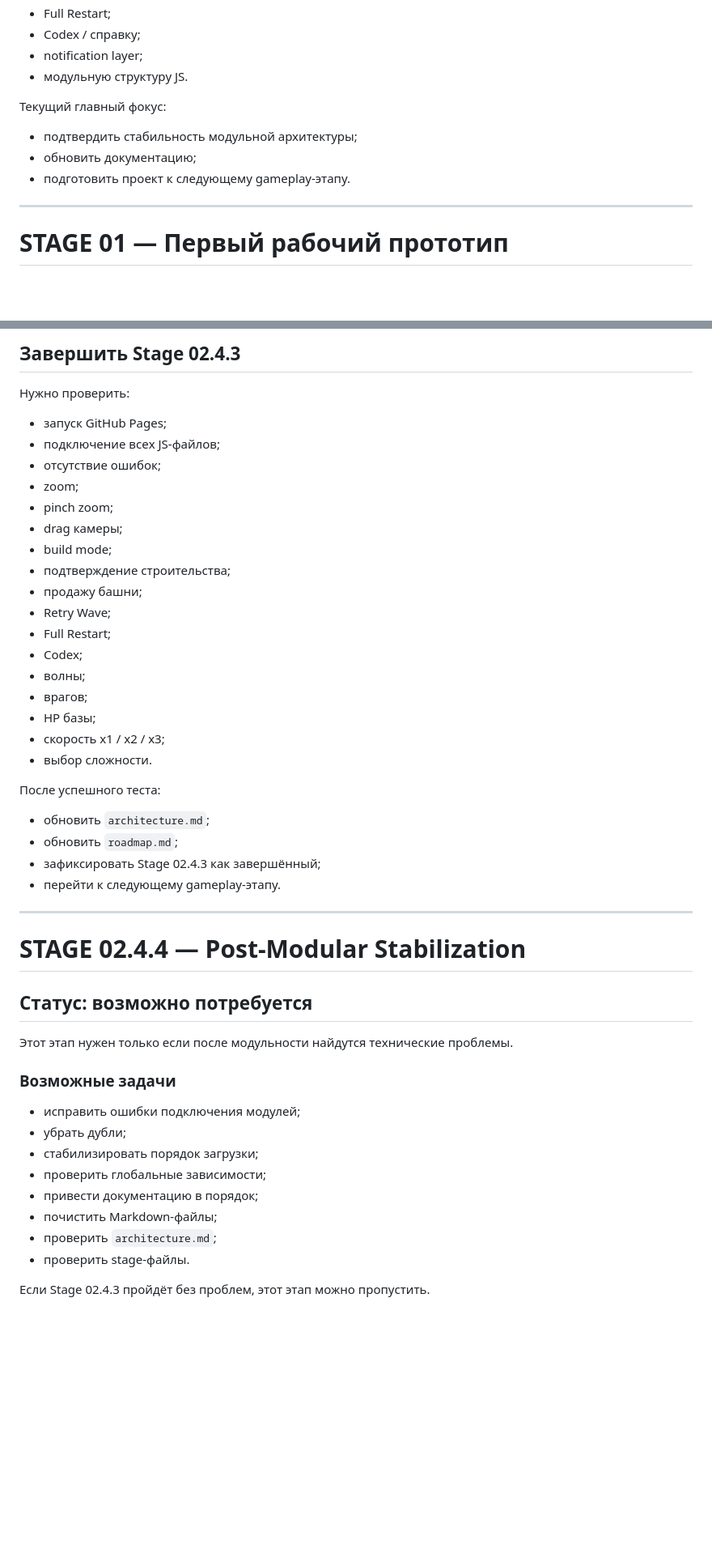
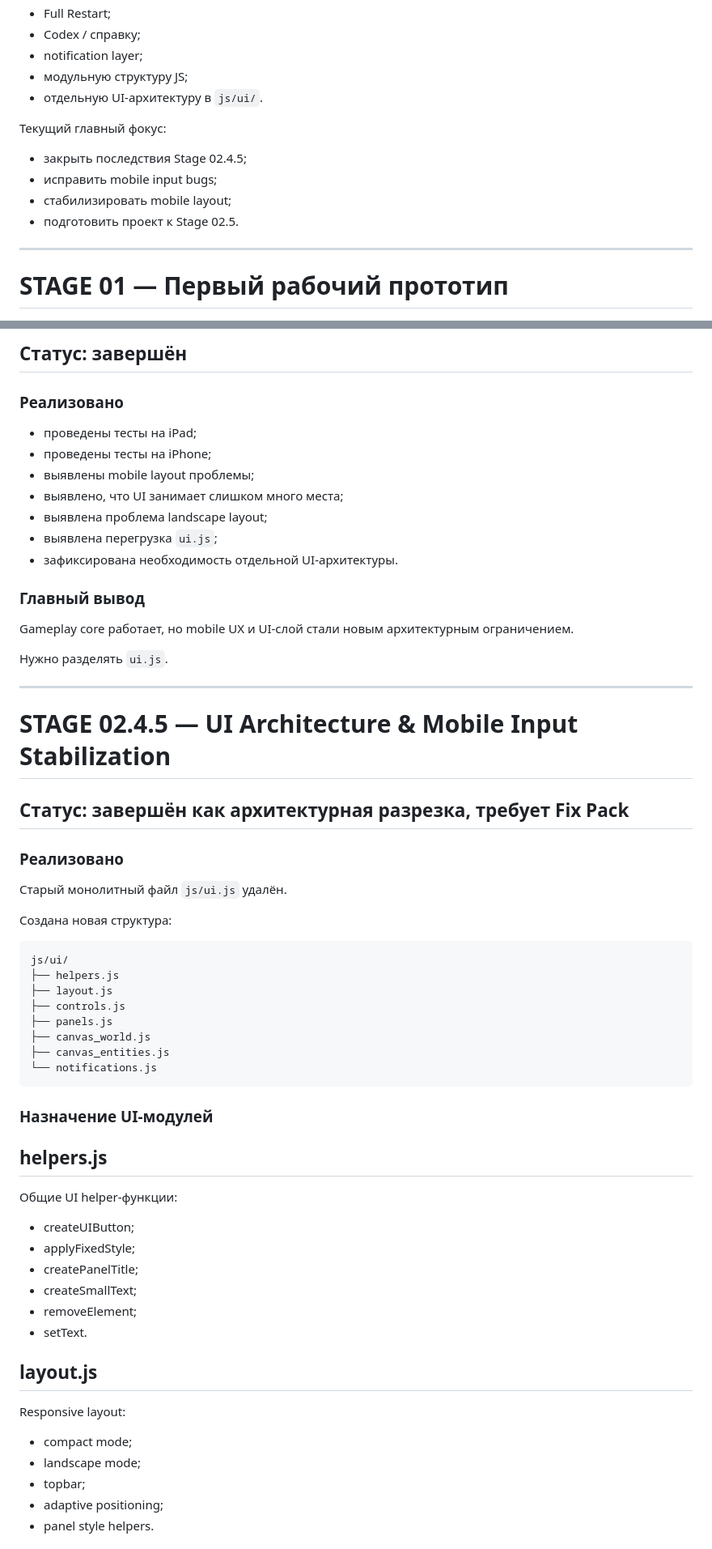
Before and after one commit to Agapkin/core-frontier, a Markdown page: docs/project/roadmap.md, 2 parts joined by grey strips. Shown at 81% size. Rendered like a GitHub page; blank space fills up the shorter version.

```diff
--- a/docs/project/roadmap.md
+++ b/docs/project/roadmap.md
@@ -29,12 +29,14 @@ CORE FRONTIER прошёл путь от простого canvas-прототи
 - Full Restart;
 - Codex / справку;
 - notification layer;
-- модульную структуру JS.
+- модульную структуру JS;
+- отдельную UI-архитектуру в `js/ui/`.
 
 Текущий главный фокус:
-- подтвердить стабильность модульной архитектуры;
-- обновить документацию;
-- подготовить проект к следующему gameplay-этапу.
+- закрыть последствия Stage 02.4.5;
+- исправить mobile input bugs;
+- стабилизировать mobile layout;
+- подготовить проект к Stage 02.5.
 
 ---
 
@@ -330,50 +318,63 @@ js/
 
-## Завершить Stage 02.4.3
+## Статус: завершён
 
-Нужно проверить:
+### Реализовано
 
-- запуск GitHub Pages;
-- подключение всех JS-файлов;
-- отсутствие ошибок;
-- zoom;
-- pinch zoom;
-- drag камеры;
-- build mode;
-- подтверждение строительства;
-- продажу башни;
-- Retry Wave;
-- Full Restart;
-- Codex;
-- волны;
-- врагов;
-- HP базы;
-- скорость x1 / x2 / x3;
-- выбор сложности.
+- проведены тесты на iPad;
+- проведены тесты на iPhone;
+- выявлены mobile layout проблемы;
+- выявлено, что UI занимает слишком много места;
+- выявлена проблема landscape layout;
+- выявлена перегрузка `ui.js`;
+- зафиксирована необходимость отдельной UI-архитектуры.
 
-После успешного теста:
+### Главный вывод
 
-- обновить `architecture.md`;
-- обновить `roadmap.md`;
-- зафиксировать Stage 02.4.3 как завершённый;
-- перейти к следующему gameplay-этапу.
+Gameplay core работает, но mobile UX и UI-слой стали новым архитектурным ограничением.
+
+Нужно разделять `ui.js`.
 
 ---
 
-# STAGE 02.4.4 — Post-Modular Stabilization
+# STAGE 02.4.5 — UI Architecture & Mobile Input Stabilization
 
-## Статус: возможно потребуется
+## Статус: завершён как архитектурная разрезка, требует Fix Pack
 
-Этот этап нужен только если после модульности найдутся технические проблемы.
+### Реализовано
 
-### Возможные задачи
+Старый монолитный файл `js/ui.js` удалён.
 
-- исправить ошибки подключения модулей;
-- убрать дубли;
-- стабилизировать порядок загрузки;
-- проверить глобальные зависимости;
-- привести документацию в порядок;
-- почистить Markdown-файлы;
-- проверить `architecture.md`;
-- проверить stage-файлы.
+Создана новая структура:
 
-Если Stage 02.4.3 пройдёт без проблем, этот этап можно пропустить.
+~~~text
+js/ui/
+├── helpers.js
+├── layout.js
+├── controls.js
+├── panels.js
+├── canvas_world.js
+├── canvas_entities.js
+└── notifications.js
+~~~
+
+### Назначение UI-модулей
+
+## helpers.js
+
+Общие UI helper-функции:
+- createUIButton;
+- applyFixedStyle;
+- createPanelTitle;
+- createSmallText;
+- removeElement;
+- setText.
+
+## layout.js
+
+Responsive layout:
+- compact mode;
+- landscape mode;
+- topbar;
+- adaptive positioning;
+- panel style helpers.
+
```
Also changed, not shown: other parts of docs/project/roadmap.md (+184 -42 lines).
